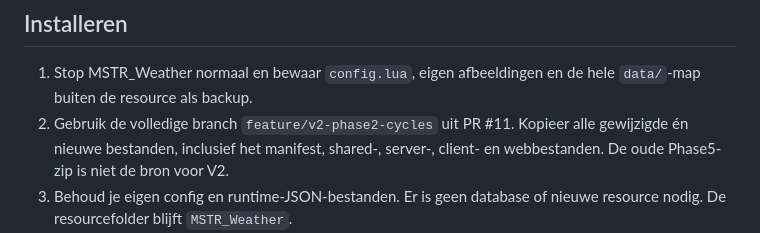
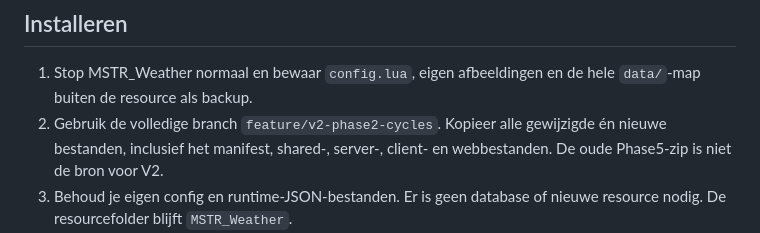
Before and after one commit to martstok1/MSTR_Weather, a Markdown page: Instructions/V2_GEBRUIK.md, the part around the change. Rendered like a GitHub page.

Commit message:
Clarify integrated V2 branch installation instructions

```diff
--- a/Instructions/V2_GEBRUIK.md
+++ b/Instructions/V2_GEBRUIK.md
@@ -10,7 +10,7 @@ Alleen de Lua- en JavaScript-syntax is gecontroleerd, zonder de scripts uit te v
 
 1. Stop MSTR_Weather normaal en bewaar `config.lua`, eigen afbeeldingen en de hele
    `data/`-map buiten de resource als backup.
-2. Gebruik de volledige branch `feature/v2-phase2-cycles` uit PR #11. Kopieer alle
+2. Gebruik de volledige branch `feature/v2-phase2-cycles`. Kopieer alle
    gewijzigde én nieuwe bestanden, inclusief het manifest, shared-, server-, client-
    en webbestanden. De oude Phase5-zip is niet de bron voor V2.
 3. Behoud je eigen config en runtime-JSON-bestanden. Er is geen database of nieuwe
```
